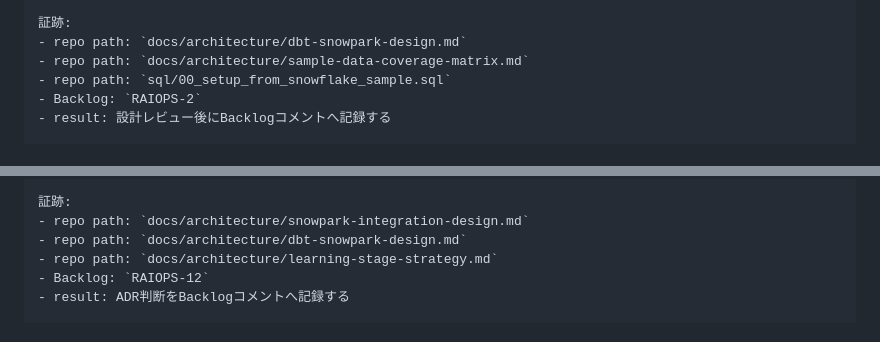
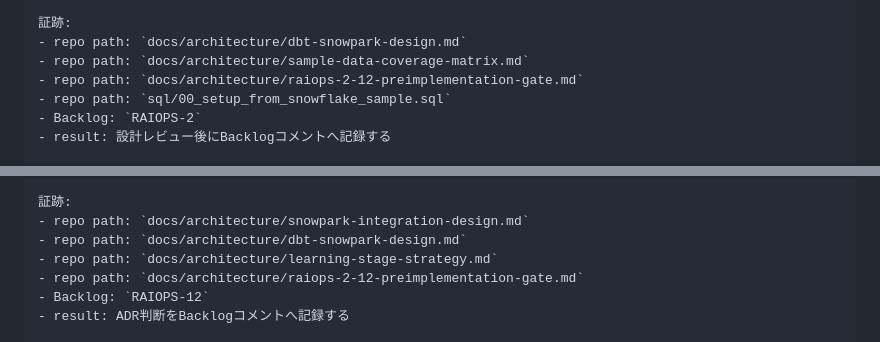
Before and after one commit to Tenormusica2024/retail-ai-ops-copilot, a Markdown page: docs/project-management/backlog-ticket-bodies.md, 2 parts joined by grey strips. GitHub-like rendering.

Commit message:
Record RAIOPS dbt Snowpark gate

```diff
--- a/docs/project-management/backlog-ticket-bodies.md
+++ b/docs/project-management/backlog-ticket-bodies.md
@@ -81,6 +81,7 @@ Snowflake sample data `SNOWFLAKE_SAMPLE_DATA.TPCH_SF1` を使った初期KPI mar
 証跡:
 - repo path: `docs/architecture/dbt-snowpark-design.md`
 - repo path: `docs/architecture/sample-data-coverage-matrix.md`
+- repo path: `docs/architecture/raiops-2-12-preimplementation-gate.md`
 - repo path: `sql/00_setup_from_snowflake_sample.sql`
 - Backlog: `RAIOPS-2`
 - result: 設計レビュー後にBacklogコメントへ記録する
@@ -465,6 +466,7 @@ Snowparkはこのプロジェクトの中級以上の学習候補として積極
 - repo path: `docs/architecture/snowpark-integration-design.md`
 - repo path: `docs/architecture/dbt-snowpark-design.md`
 - repo path: `docs/architecture/learning-stage-strategy.md`
+- repo path: `docs/architecture/raiops-2-12-preimplementation-gate.md`
 - Backlog: `RAIOPS-12`
 - result: ADR判断をBacklogコメントへ記録する
 
```
Also changed, not shown: docs/architecture/raiops-2-12-preimplementation-gate.md (added, +137 -0 lines), docs/project-management/backlog-initial-ticket-map.md (+2 -2 lines).
